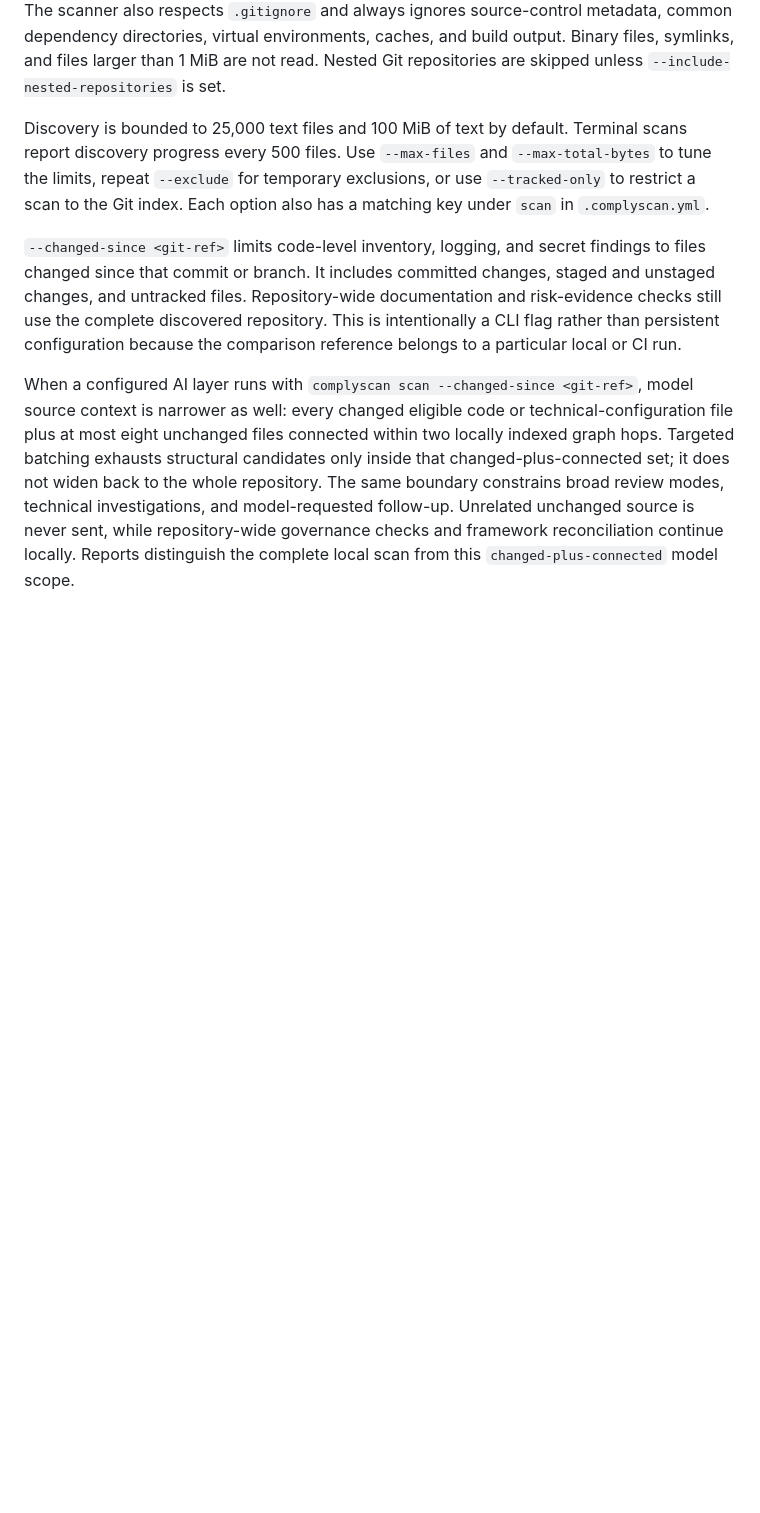
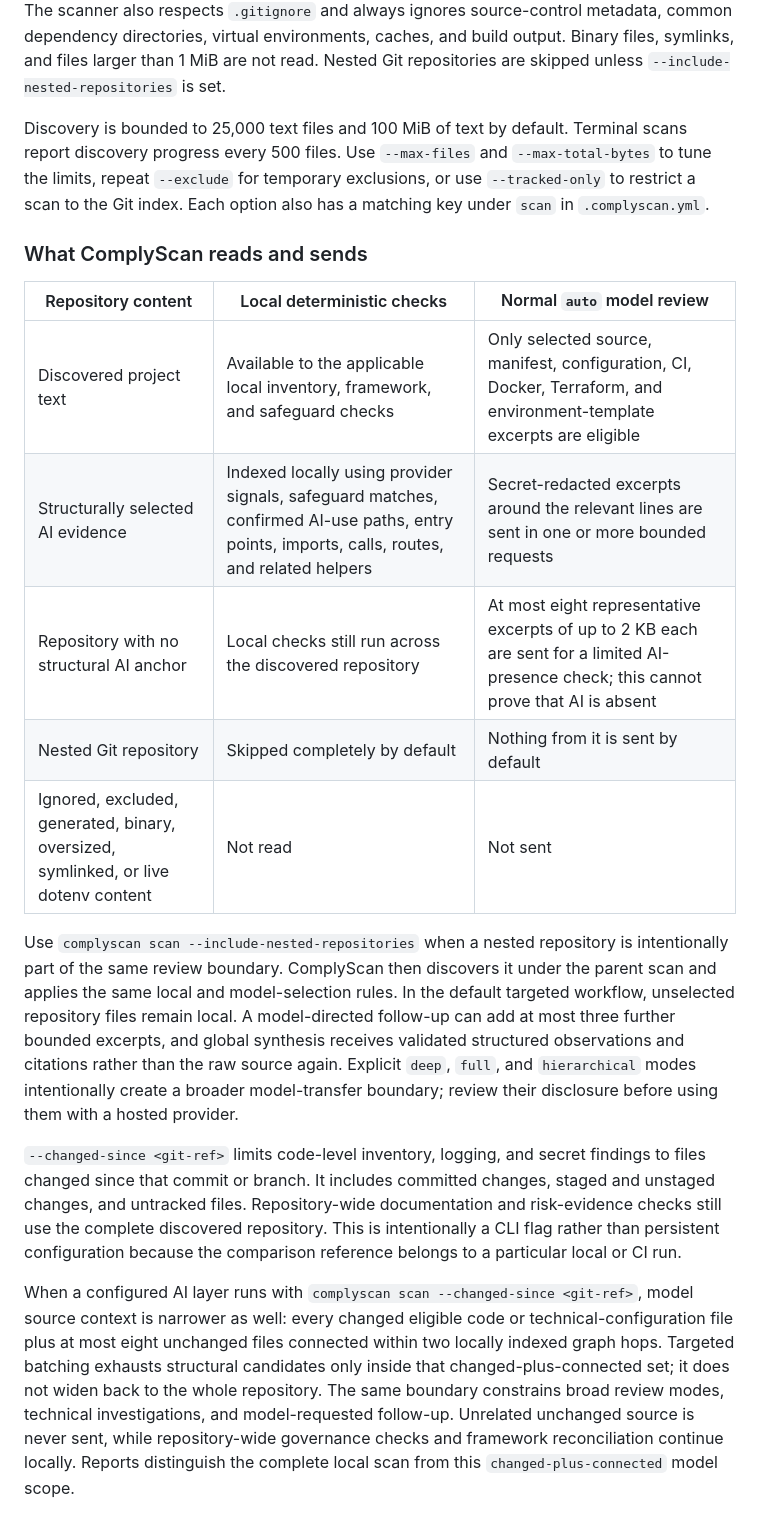
Before and after one commit to ComplyScan/ComplyScan, a Markdown page: README.md, the part around the change. Rendered like a GitHub page; blank space fills up the shorter version.

Commit message:
docs: clarify repository scan boundaries

```diff
--- a/README.md
+++ b/README.md
@@ -345,6 +345,18 @@ The scanner also respects `.gitignore` and always ignores source-control metadat
 
 Discovery is bounded to 25,000 text files and 100 MiB of text by default. Terminal scans report discovery progress every 500 files. Use `--max-files` and `--max-total-bytes` to tune the limits, repeat `--exclude` for temporary exclusions, or use `--tracked-only` to restrict a scan to the Git index. Each option also has a matching key under `scan` in `.complyscan.yml`.
 
+### What ComplyScan reads and sends
+
+| Repository content | Local deterministic checks | Normal `auto` model review |
+|---|---|---|
+| Discovered project text | Available to the applicable local inventory, framework, and safeguard checks | Only selected source, manifest, configuration, CI, Docker, Terraform, and environment-template excerpts are eligible |
+| Structurally selected AI evidence | Indexed locally using provider signals, safeguard matches, confirmed AI-use paths, entry points, imports, calls, routes, and related helpers | Secret-redacted excerpts around the relevant lines are sent in one or more bounded requests |
+| Repository with no structural AI anchor | Local checks still run across the discovered repository | At most eight representative excerpts of up to 2 KB each are sent for a limited AI-presence check; this cannot prove that AI is absent |
+| Nested Git repository | Skipped completely by default | Nothing from it is sent by default |
+| Ignored, excluded, generated, binary, oversized, symlinked, or live dotenv content | Not read | Not sent |
+
+Use `complyscan scan --include-nested-repositories` when a nested repository is intentionally part of the same review boundary. ComplyScan then discovers it under the parent scan and applies the same local and model-selection rules. In the default targeted workflow, unselected repository files remain local. A model-directed follow-up can add at most three further bounded excerpts, and global synthesis receives validated structured observations and citations rather than the raw source again. Explicit `deep`, `full`, and `hierarchical` modes intentionally create a broader model-transfer boundary; review their disclosure before using them with a hosted provider.
+
 `--changed-since <git-ref>` limits code-level inventory, logging, and secret findings to files changed since that commit or branch. It includes committed changes, staged and unstaged changes, and untracked files. Repository-wide documentation and risk-evidence checks still use the complete discovered repository. This is intentionally a CLI flag rather than persistent configuration because the comparison reference belongs to a particular local or CI run.
 
 When a configured AI layer runs with `complyscan scan --changed-since <git-ref>`, model source context is narrower as well: every changed eligible code or technical-configuration file plus at most eight unchanged files connected within two locally indexed graph hops. Targeted batching exhausts structural candidates only inside that changed-plus-connected set; it does not widen back to the whole repository. The same boundary constrains broad review modes, technical investigations, and model-requested follow-up. Unrelated unchanged source is never sent, while repository-wide governance checks and framework reconciliation continue locally. Reports distinguish the complete local scan from this `changed-plus-connected` model scope.
```
